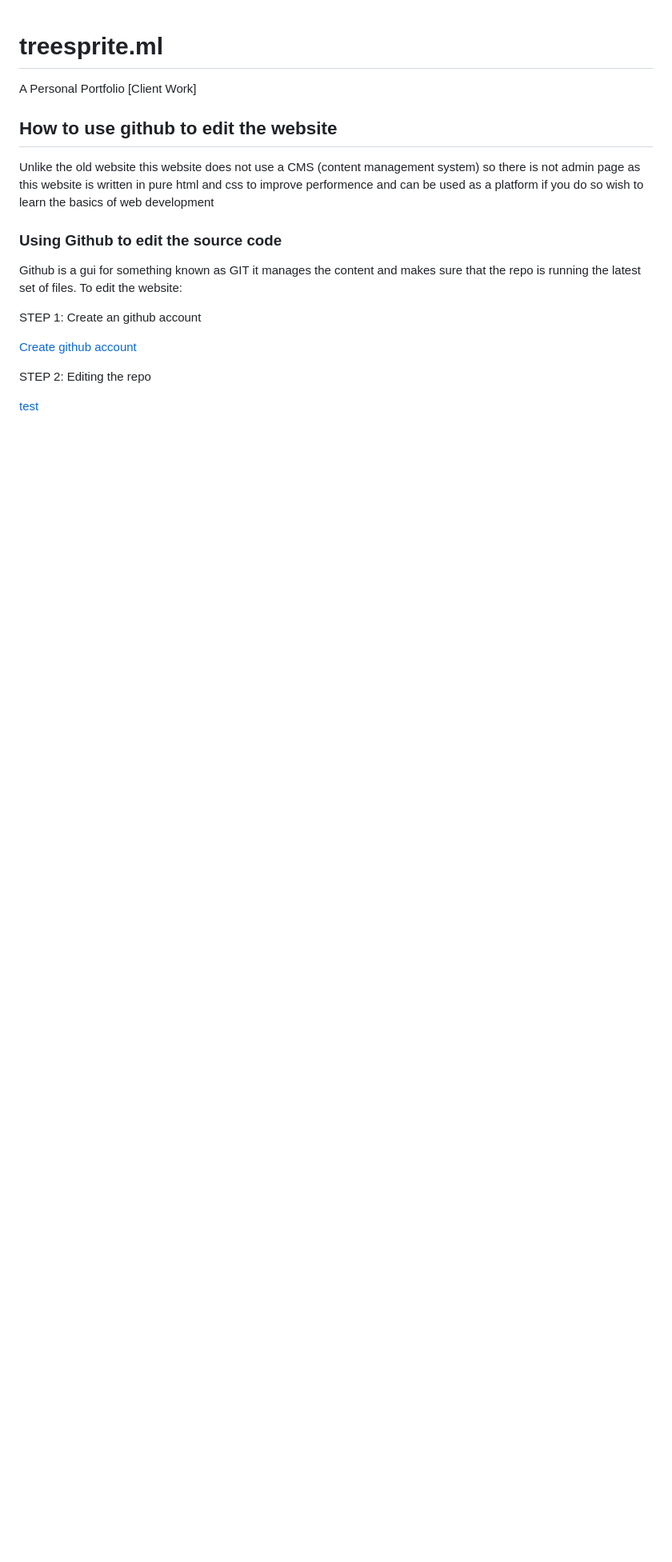
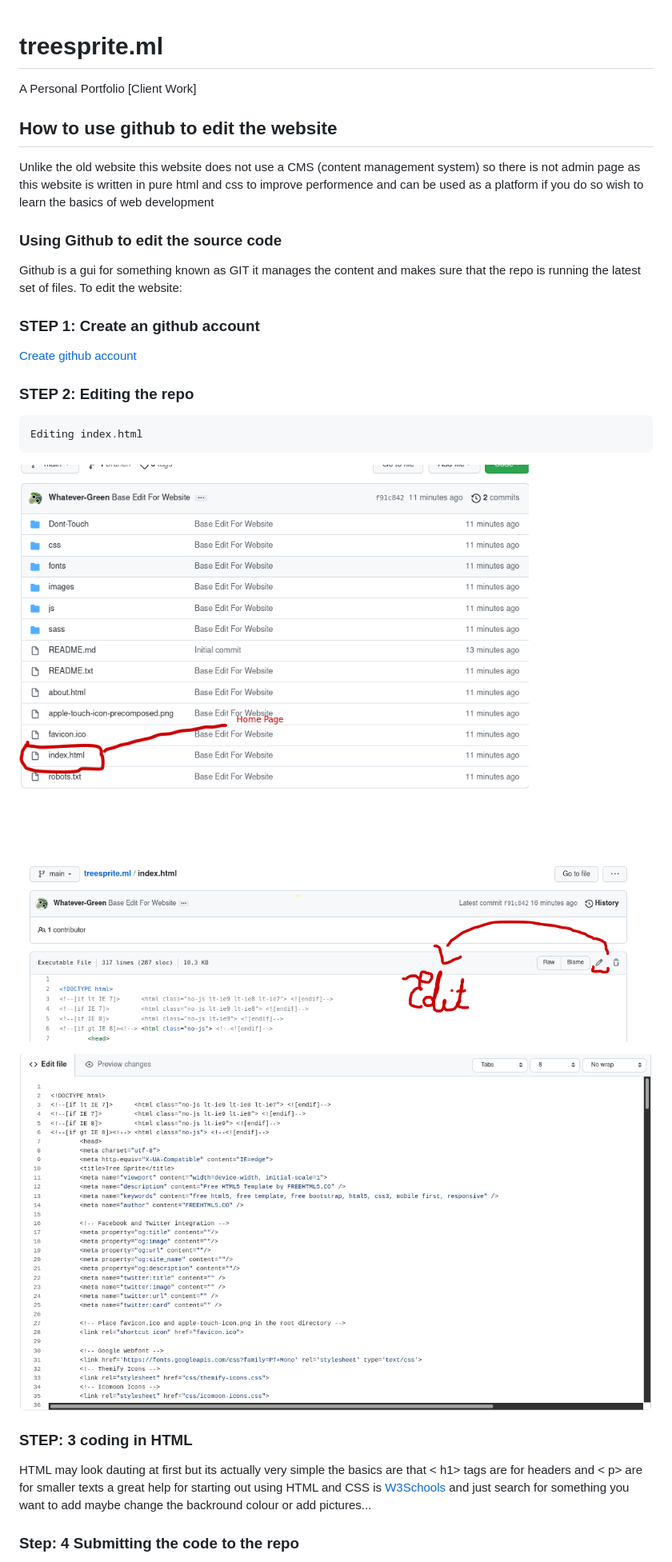
Before and after one commit to Whatever-Green/treesprite.ml, a Markdown page: README.md, the part around the change printed below. Shown: that part at 80% size. GitHub-like rendering; pictures changed too: Help/2.png (added), Help/3.png (added); blank space fills up the shorter version.

```diff
--- a/README.md
+++ b/README.md
@@ -7,10 +7,24 @@ Unlike the old website this website does not use a CMS (content management syste
 ### Using Github to edit the source code
 Github is a gui for something known as GIT it manages the content and makes sure that the repo is running the latest set of files. To edit the website:
 
-STEP 1: Create an github account
+### STEP 1: Create an github account
 
 [Create github account](URL "https://github.com/signup?ref_cta=Sign+up&ref_loc=header+logged+out&ref_page=%2F&source=header-home")
 
-STEP 2: Editing the repo
+### STEP 2: Editing the repo
 
-[test](Help/1.png)
+    Editing index.html
+![alt text for screen readers](/Help/1.png "Text to show on mouseover")
+
+![alt text for screen readers](/Help/2.png "Text to show on mouseover")
+
+![alt text for screen readers](/Help/3.png "Text to show on mouseover")
+
+
+### STEP: 3 coding in HTML
+
+HTML may look dauting at first but its actually very simple the basics are that < h1>
+tags are for headers and < p> are for smaller texts a great help for starting out using HTML and CSS is [W3Schools](URL "https://www.w3schools.com") and just search for something you want to add maybe change the backround colour or add pictures...
+
+### Step: 4 Submitting the code to the repo
+
```
Also changed, not shown: other parts of README.md (+42 -0 lines), Help/4.png (added), Help/5.png (added), Help/6.png (added).
